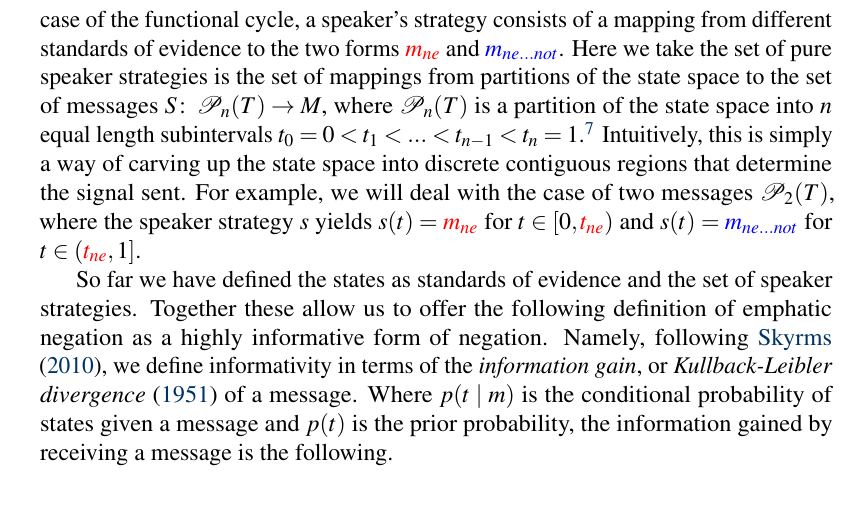
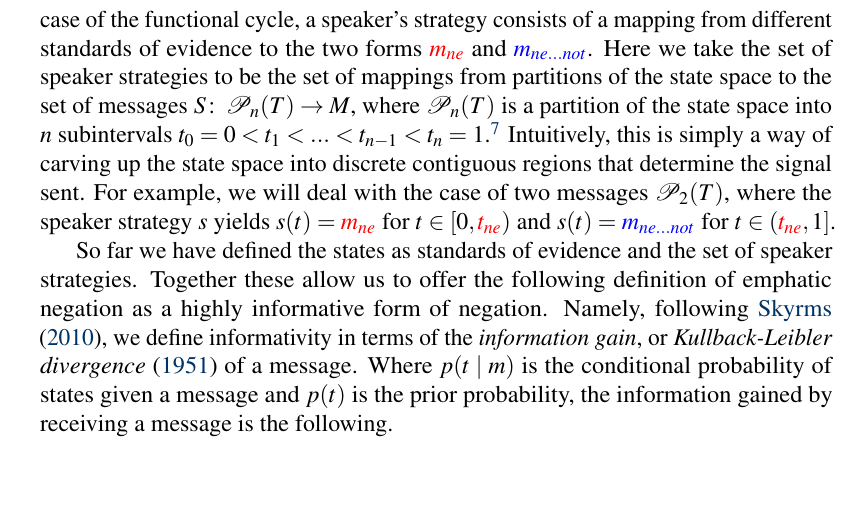
Before and after one commit to christopherahern/CCTJC, a LaTeX document (tex/Ahern-Clark-SP-2017.tex): part of page 12 of 39, cut so that both start at the same text. Compiled offline with pdfLaTeX; a LaTeX package or settings file that is missing is left out.

Commit message:
Description of strategies

```diff
--- a/tex/Ahern-Clark-SP-2017.tex
+++ b/tex/Ahern-Clark-SP-2017.tex
@@ -203,7 +203,7 @@ For example, in what follows we assume that the prior over states is of the gene
 \end{center}
 \end{figure}
 
-Once a speaker's standard of evidence is drawn according to the prior probability distribution her strategy determines what message she sends to the hearer. In the case of the functional cycle, a speaker's strategy consists of a mapping from different standards of evidence to the two forms \emph{\textcolor{red}{$m_{ne}$}} and \emph{\textcolor{blue}{$m_{ne...not}$}}.  Here we take the set of pure speaker strategies is the set of mappings from partitions of the state space to the set of messages $S \co \mathcal{P}_n(T) \rightarrow M$, where $\mathcal{P}_n(T)$ is a partition of the state space into $n$ equal length subintervals $t_0 = 0 < t_1 < ... < t_{n-1} < t_n = 1$.\footnote{More precisely, the set of pure speaker strategies consist of all Lebesgue-measurable functions from states to actions. However, the set of pure speaker strategies that partition the state space in this manner are the only ones relevant for our equilibrium analysis in Section \ref{Equilibrium}. See the the appendix for a proof.}  Intuitively, this is simply a way of carving up the state space into discrete contiguous regions that determine the signal sent.  For example, we will deal with the case of two messages $\mathcal{P}_2(T)$, where the speaker  strategy $s$ yields $s(t) = \textcolor{red}{m_{ne}}$ for $t \in [0, \emph{\textcolor{red}{$t_{ne}$}})$ and $s(t) = \textcolor{blue}{m_{ne...not}}$  for $t \in (\emph{\textcolor{red}{$t_{ne}$}}, 1]$.
+Once a speaker's standard of evidence is drawn according to the prior probability distribution her strategy determines what message she sends to the hearer. In the case of the functional cycle, a speaker's strategy consists of a mapping from different standards of evidence to the two forms \emph{\textcolor{red}{$m_{ne}$}} and \emph{\textcolor{blue}{$m_{ne...not}$}}.  Here we take the set of speaker strategies to be the set of mappings from partitions of the state space to the set of messages $S \co \mathcal{P}_n(T) \rightarrow M$, where $\mathcal{P}_n(T)$ is a partition of the state space into $n$ subintervals $t_0 = 0 < t_1 < ... < t_{n-1} < t_n = 1$.\footnote{More precisely, the set of pure speaker strategies consist of all Lebesgue-measurable functions from states to actions. However, the set of pure speaker strategies that partition the state space in this manner are the only ones relevant for our equilibrium analysis in Section \ref{Equilibrium}. See the the appendix for a proof.}  Intuitively, this is simply a way of carving up the state space into discrete contiguous regions that determine the signal sent.  For example, we will deal with the case of two messages $\mathcal{P}_2(T)$, where the speaker  strategy $s$ yields $s(t) = \textcolor{red}{m_{ne}}$ for $t \in [0, \emph{\textcolor{red}{$t_{ne}$}})$ and $s(t) = \textcolor{blue}{m_{ne...not}}$  for $t \in (\emph{\textcolor{red}{$t_{ne}$}}, 1]$.
 
 So far we have defined the states as standards of evidence and the set of speaker strategies. Together these allow us to offer the following definition of emphatic negation as a highly informative form of negation. Namely, following \cite{skyrms:2010}, we define informativity in terms of the \emph{information gain}, or \emph{Kullback-Leibler divergence} \citeyearpar{kullback-leibler1951divergence} of a message. Where $p(t \mid m)$ is the conditional probability of states given a message and $p(t)$ is the prior probability, the information gained by receiving a message is the following.
 
```
